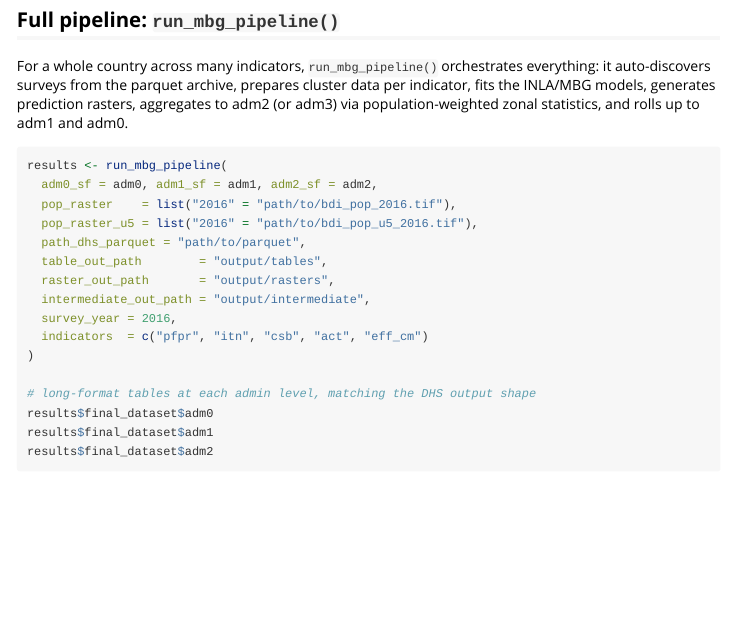
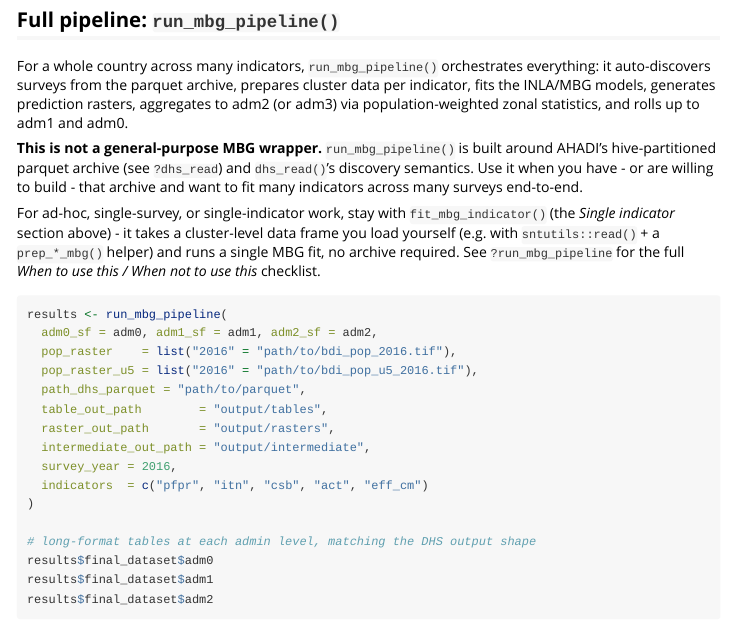
Before and after one commit to ahadi-analytics/sntmethods, an R Markdown document (vignettes/spatial-modeling.Rmd): the page in a window 1100 px wide, from 1800 px down. Rendered offline with R 4.5, knitr and Pandoc, with nearby package versions.

Commit message:
docs(mbg): clarify run_mbg_pipeline scope vs fit_mbg_indicator
run_mbg_pipeline() is an end-to-end production workflow built around
AHADI's hive-partitioned parquet archive. Pointing it at a single DHS
file or using it for one indicator is the wrong tool, but the docs did
not say so - users have reached for the pipeline when fit_mbg_indicator()
was the correct entry point.

- Add 'When to use this' and 'When not to use this' sections to the
  run_mbg_pipeline() roxygen, with the alternatives spelled out:
  fit_mbg_indicator() for single-survey/single-indicator work, and the
  calc_*_dhs() family for survey-weighted estimates without spatial
  modelling.
- Add a matching scope warning in the spatial-modeling vignette directly
  above the pipeline example, so a reader skimming the article sees the
  boundary before copy-pasting the snippet.

````diff
--- a/vignettes/spatial-modeling.Rmd
+++ b/vignettes/spatial-modeling.Rmd
@@ -125,6 +125,21 @@ cluster data per indicator, fits the INLA/MBG models, generates prediction
 rasters, aggregates to adm2 (or adm3) via population-weighted zonal statistics,
 and rolls up to adm1 and adm0.
 
+::: {.alert .alert-warning}
+**This is not a general-purpose MBG wrapper.** `run_mbg_pipeline()` is built
+around AHADI's hive-partitioned parquet archive (see
+[`?dhs_read`](../reference/dhs_read.html)) and `dhs_read()`'s discovery
+semantics. Use it when you have - or are willing to build - that archive and
+want to fit many indicators across many surveys end-to-end.
+
+For ad-hoc, single-survey, or single-indicator work, stay with
+`fit_mbg_indicator()` (the *Single indicator* section above) - it takes a cluster-level
+data frame you load yourself (e.g. with `sntutils::read()` + a
+`prep_*_mbg()` helper) and runs a single MBG fit, no archive required. See
+[`?run_mbg_pipeline`](../reference/run_mbg_pipeline.html) for the full
+*When to use this / When not to use this* checklist.
+:::
+
 ```r
 results <- run_mbg_pipeline(
   adm0_sf = adm0, adm1_sf = adm1, adm2_sf = adm2,
````
Also changed, not shown: R/mbg_pipeline.R (+47 -1 lines), 1 other file.
